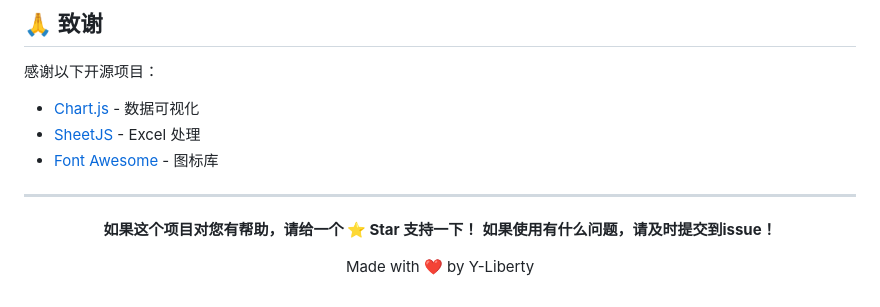
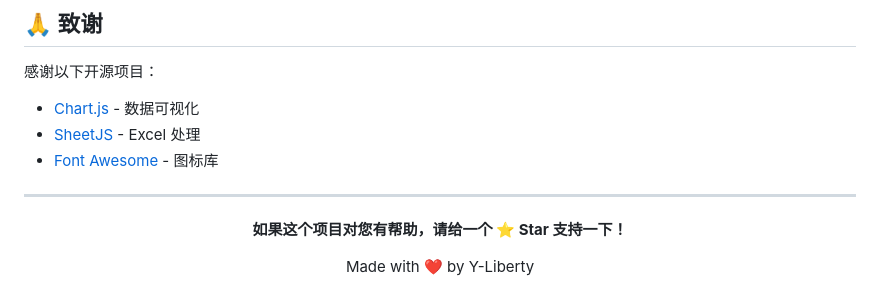
Before and after one commit to Y-Liberty/1024_manage_system, a Markdown page: README.md, the part around the change. GitHub-like rendering.

Commit message:
test git

```diff
--- a/README.md
+++ b/README.md
@@ -519,7 +519,6 @@ Copyright (c) 2025 壹零贰肆少儿编程机构管理系统
 <div align="center">
 
 **如果这个项目对您有帮助，请给一个 ⭐ Star 支持一下！**
-**如果使用有什么问题，请及时提交到issue！**
 
 Made with ❤️ by Y-Liberty
 
```
